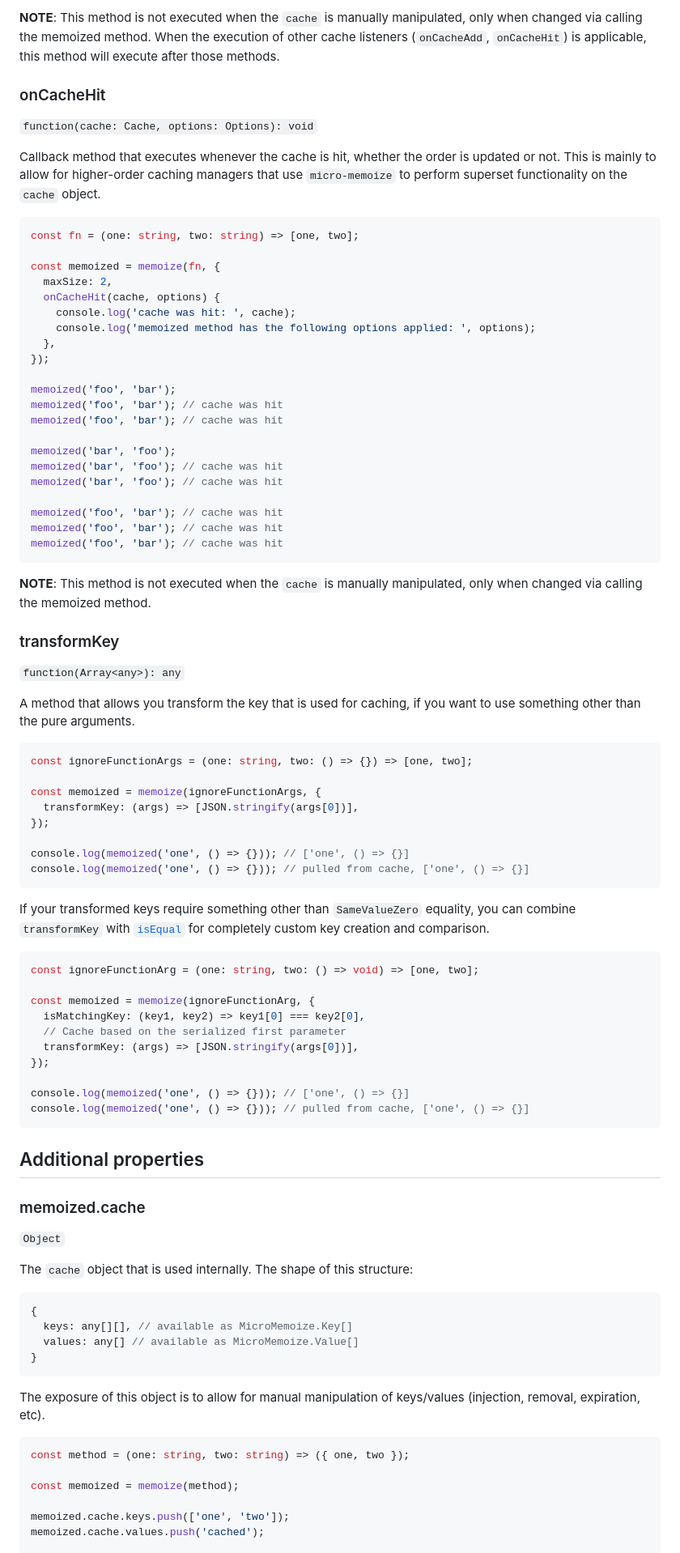
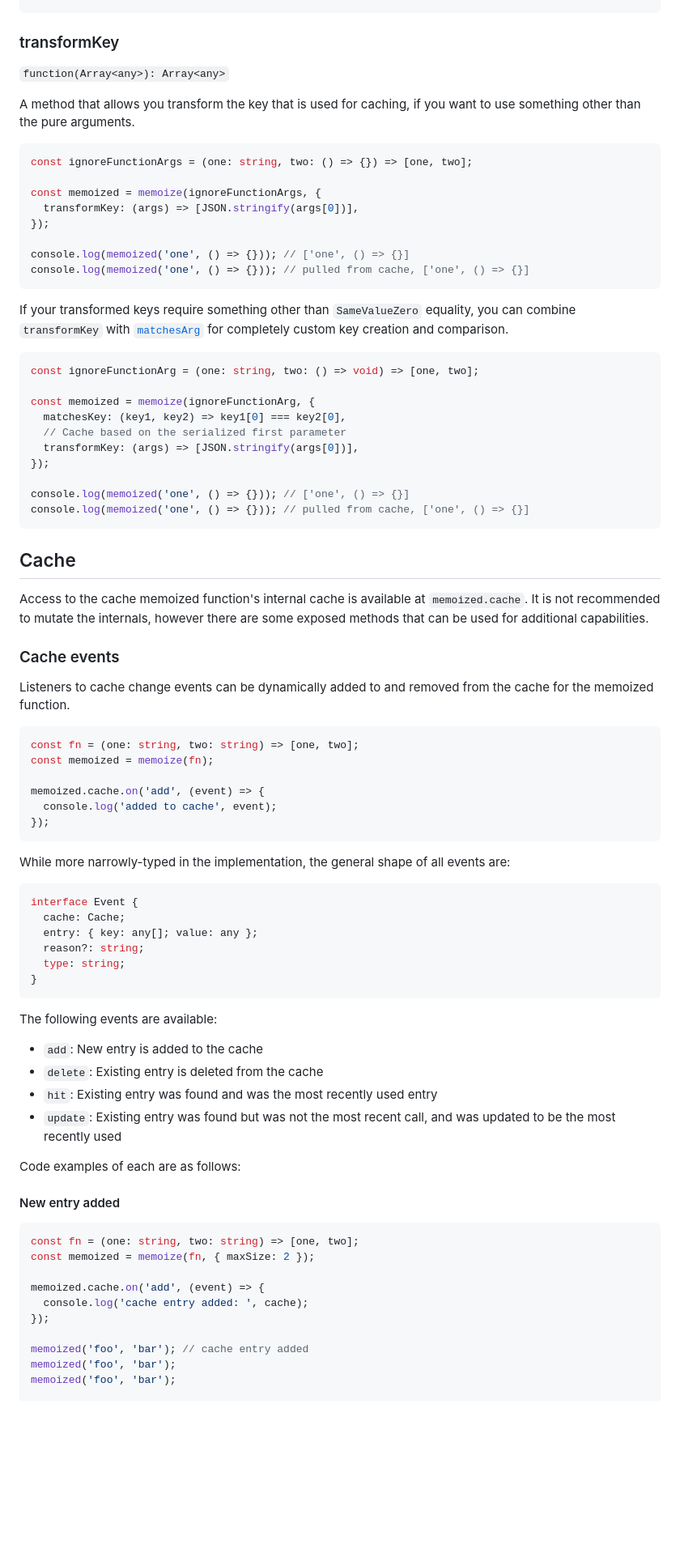
Before and after one commit to planttheidea/micro-memoize, a Markdown page: README.md, the part around one of its changes. Shown at 81% size. Drawn GitHub-style; blank space fills up the shorter version.

````diff
--- a/README.md
+++ b/README.md
@@ -326,40 +264,6 @@ memoized('foo', 'bar');
-**NOTE**: This method is not executed when the `cache` is manually manipulated, only when changed via calling the memoized method. When the execution of other cache listeners (`onCacheAdd`, `onCacheHit`) is applicable, this method will execute after those methods.
-
-### onCacheHit
-
-`function(cache: Cache, options: Options): void`
-
-Callback method that executes whenever the cache is hit, whether the order is updated or not. This is mainly to allow for higher-order caching managers that use `micro-memoize` to perform superset functionality on the `cache` object.
-
-```ts
-const fn = (one: string, two: string) => [one, two];
-
-const memoized = memoize(fn, {
-  maxSize: 2,
-  onCacheHit(cache, options) {
-    console.log('cache was hit: ', cache);
-    console.log('memoized method has the following options applied: ', options);
-  },
-});
-
-memoized('foo', 'bar');
-memoized('foo', 'bar'); // cache was hit
-memoized('foo', 'bar'); // cache was hit
-
-memoized('bar', 'foo');
-memoized('bar', 'foo'); // cache was hit
-memoized('bar', 'foo'); // cache was hit
-
-memoized('foo', 'bar'); // cache was hit
-memoized('foo', 'bar'); // cache was hit
-memoized('foo', 'bar'); // cache was hit
-```
-
-**NOTE**: This method is not executed when the `cache` is manually manipulated, only when changed via calling the memoized method.
-
 ### transformKey
 
-`function(Array<any>): any`
+`function(Array<any>): Array<any>`
 
 A method that allows you transform the key that is used for caching, if you want to use something other than the pure arguments.
 
@@ -374,13 +278,13 @@ console.log(memoized('one', () => {})); // ['one', () => {}]
 console.log(memoized('one', () => {})); // pulled from cache, ['one', () => {}]
 ```
 
-If your transformed keys require something other than `SameValueZero` equality, you can combine `transformKey` with [`isEqual`](#isequal) for completely custom key creation and comparison.
+If your transformed keys require something other than `SameValueZero` equality, you can combine `transformKey` with [`matchesArg`](#isequal) for completely custom key creation and comparison.
 
 ```ts
 const ignoreFunctionArg = (one: string, two: () => void) => [one, two];
 
 const memoized = memoize(ignoreFunctionArg, {
-  isMatchingKey: (key1, key2) => key1[0] === key2[0],
+  matchesKey: (key1, key2) => key1[0] === key2[0],
   // Cache based on the serialized first parameter
   transformKey: (args) => [JSON.stringify(args[0])],
 });
@@ -389,28 +293,54 @@ console.log(memoized('one', () => {})); // ['one', () => {}]
 console.log(memoized('one', () => {})); // pulled from cache, ['one', () => {}]
 ```
 
-## Additional properties
+## Cache
 
-### memoized.cache
+Access to the cache memoized function's internal cache is available at `memoized.cache`. It is not recommended to mutate the internals, however there are some exposed methods that can be used for additional capabilities.
 
-`Object`
+### Cache events
 
-The `cache` object that is used internally. The shape of this structure:
+Listeners to cache change events can be dynamically added to and removed from the cache for the memoized function.
 
 ```ts
-{
-  keys: any[][], // available as MicroMemoize.Key[]
-  values: any[] // available as MicroMemoize.Value[]
+const fn = (one: string, two: string) => [one, two];
+const memoized = memoize(fn);
+
+memoized.cache.on('add', (event) => {
+  console.log('added to cache', event);
+});
+```
+
+While more narrowly-typed in the implementation, the general shape of all events are:
+
+```ts
+interface Event {
+  cache: Cache;
+  entry: { key: any[]; value: any };
+  reason?: string;
+  type: string;
 }
 ```
 
-The exposure of this object is to allow for manual manipulation of keys/values (injection, removal, expiration, etc).
+The following events are available:
+
+- `add`: New entry is added to the cache
+- `delete`: Existing entry is deleted from the cache
+- `hit`: Existing entry was found and was the most recently used entry
+- `update`: Existing entry was found but was not the most recent call, and was updated to be the most recently used
+
+Code examples of each are as follows:
+
+#### New entry added
 
 ```ts
-const method = (one: string, two: string) => ({ one, two });
+const fn = (one: string, two: string) => [one, two];
+const memoized = memoize(fn, { maxSize: 2 });
 
-const memoized = memoize(method);
+memoized.cache.on('add', (event) => {
+  console.log('cache entry added: ', cache);
+});
 
-memoized.cache.keys.push(['one', 'two']);
-memoized.cache.values.push('cached');
+memoized('foo', 'bar'); // cache entry added
+memoized('foo', 'bar');
+memoized('foo', 'bar');
 
````
Also changed, not shown: other parts of README.md (+136 -125 lines).
